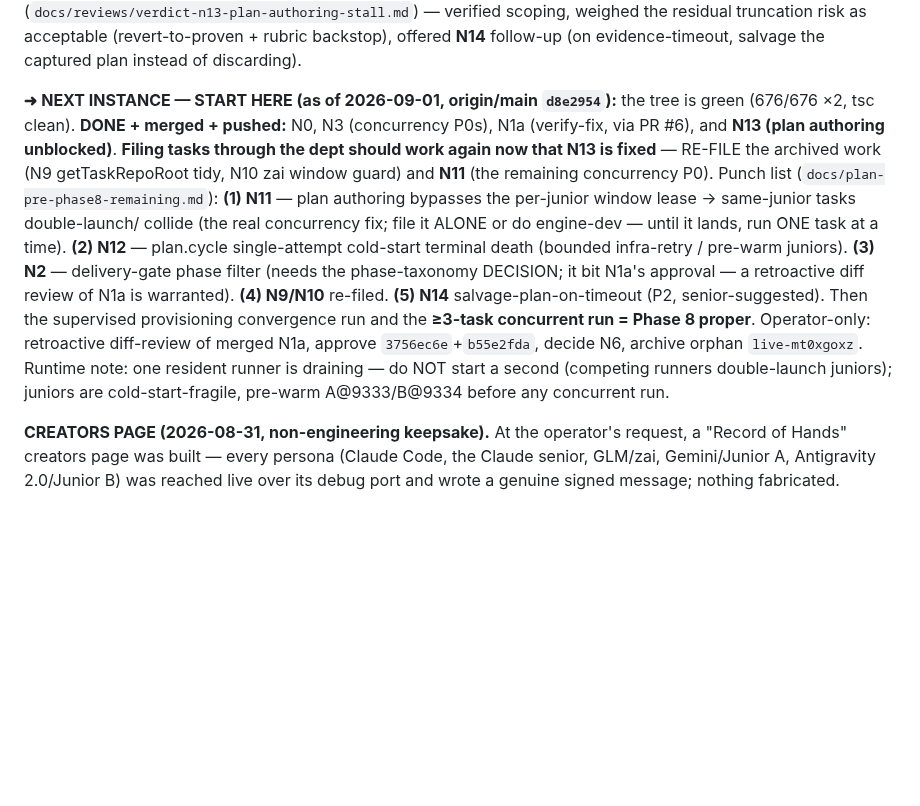
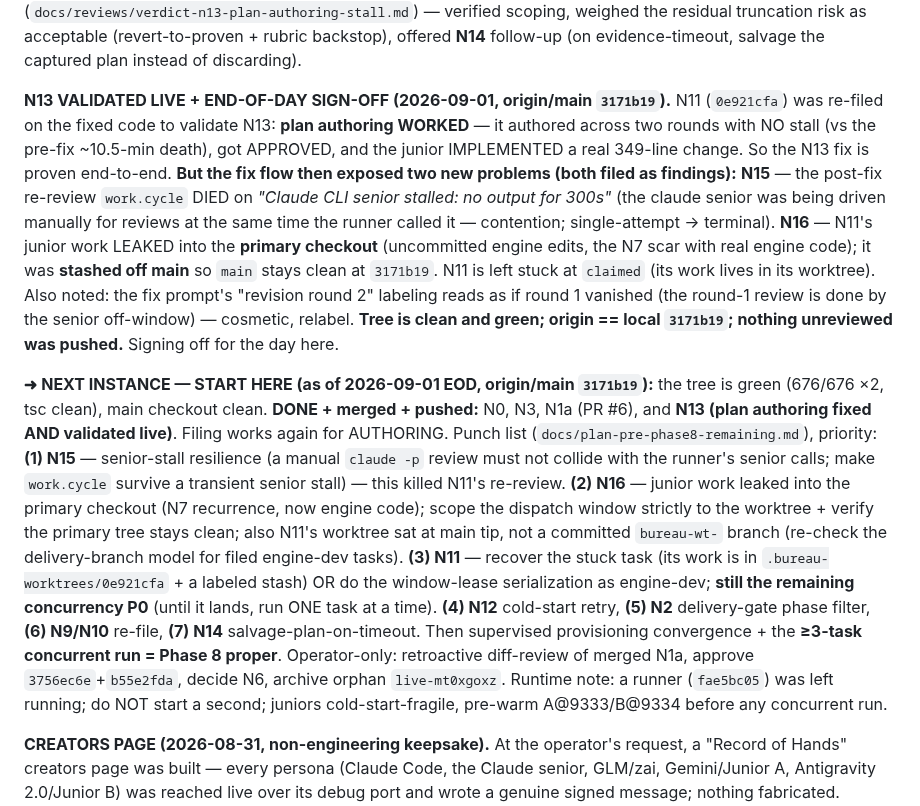
Before and after one commit to departmentofcoding-wq/department-of-codeV2, a Markdown page: docs/DEPARTMENT_STATUS.md, the part around the change. Drawn GitHub-style; blank space fills up the shorter version.

Commit message:
docs(ledger): N13 validated live + EOD sign-off; N15/N16 findings
- N13 fix VALIDATED: re-filed N11 authored (2 rounds, no stall) -> approved ->
  implemented 349 lines. Plan authoring proven working end-to-end.
- N15 (new): claude senior stalled 300s under contention -> N11's single-attempt
  work.cycle died (manual claude -p reviews collided with the runner's senior calls).
- N16 (new): N11 junior work leaked into the primary checkout (N7 recurrence, real
  engine code) -> stashed off main; main stays clean at 3171b19.
- Nothing unreviewed pushed. Tree green (676/676), origin == local. EOD sign-off.

Co-Authored-By: Claude Opus 4.8 <noreply@anthropic.com>

```diff
--- a/docs/DEPARTMENT_STATUS.md
+++ b/docs/DEPARTMENT_STATUS.md
@@ -124,21 +124,37 @@ tsc clean. **claude senior APPROVE** (`docs/reviews/verdict-n13-plan-authoring-s
 scoping, weighed the residual truncation risk as acceptable (revert-to-proven + rubric backstop),
 offered **N14** follow-up (on evidence-timeout, salvage the captured plan instead of discarding).
 
-**➜ NEXT INSTANCE — START HERE (as of 2026-09-01, origin/main `d8e2954`):** the tree is green
-(676/676 ×2, tsc clean). **DONE + merged + pushed:** N0, N3 (concurrency P0s), N1a (verify-fix,
-via PR #6), and **N13 (plan authoring unblocked)**. **Filing tasks through the dept should work
-again now that N13 is fixed** — RE-FILE the archived work (N9 getTaskRepoRoot tidy, N10 zai window
-guard) and **N11** (the remaining concurrency P0). Punch list (`docs/plan-pre-phase8-remaining.md`):
-**(1) N11** — plan authoring bypasses the per-junior window lease → same-junior tasks double-launch/
-collide (the real concurrency fix; file it ALONE or do engine-dev — until it lands, run ONE task at
-a time). **(2) N12** — plan.cycle single-attempt cold-start terminal death (bounded infra-retry /
-pre-warm juniors). **(3) N2** — delivery-gate phase filter (needs the phase-taxonomy DECISION; it bit
-N1a's approval — a retroactive diff review of N1a is warranted). **(4) N9/N10** re-filed. **(5) N14**
-salvage-plan-on-timeout (P2, senior-suggested). Then the supervised provisioning convergence run and
-the **≥3-task concurrent run = Phase 8 proper**. Operator-only: retroactive diff-review of merged
-N1a, approve `3756ec6e`+`b55e2fda`, decide N6, archive orphan `live-mt0xgoxz`. Runtime note: one
-resident runner is draining — do NOT start a second (competing runners double-launch juniors);
-juniors are cold-start-fragile, pre-warm A@9333/B@9334 before any concurrent run.
+**N13 VALIDATED LIVE + END-OF-DAY SIGN-OFF (2026-09-01, origin/main `3171b19`).** N11
+(`0e921cfa`) was re-filed on the fixed code to validate N13: **plan authoring WORKED** — it
+authored across two rounds with NO stall (vs the pre-fix ~10.5-min death), got APPROVED, and the
+junior IMPLEMENTED a real 349-line change. So the N13 fix is proven end-to-end. **But the fix flow
+then exposed two new problems (both filed as findings):** **N15** — the post-fix re-review
+`work.cycle` DIED on *"Claude CLI senior stalled: no output for 300s"* (the claude senior was being
+driven manually for reviews at the same time the runner called it — contention; single-attempt →
+terminal). **N16** — N11's junior work LEAKED into the **primary checkout** (uncommitted engine
+edits, the N7 scar with real engine code); it was **stashed off main** so `main` stays clean at
+`3171b19`. N11 is left stuck at `claimed` (its work lives in its worktree). Also noted: the fix
+prompt's "revision round 2" labeling reads as if round 1 vanished (the round-1 review is done by
+the senior off-window) — cosmetic, relabel. **Tree is clean and green; origin == local `3171b19`;
+nothing unreviewed was pushed.** Signing off for the day here.
+
+**➜ NEXT INSTANCE — START HERE (as of 2026-09-01 EOD, origin/main `3171b19`):** the tree is green
+(676/676 ×2, tsc clean), main checkout clean. **DONE + merged + pushed:** N0, N3, N1a (PR #6), and
+**N13 (plan authoring fixed AND validated live)**. Filing works again for AUTHORING. Punch list
+(`docs/plan-pre-phase8-remaining.md`), priority: **(1) N15** — senior-stall resilience (a manual
+`claude -p` review must not collide with the runner's senior calls; make `work.cycle` survive a
+transient senior stall) — this killed N11's re-review. **(2) N16** — junior work leaked into the
+primary checkout (N7 recurrence, now engine code); scope the dispatch window strictly to the
+worktree + verify the primary tree stays clean; also N11's worktree sat at main tip, not a
+committed `bureau-wt-` branch (re-check the delivery-branch model for filed engine-dev tasks). **(3)
+N11** — recover the stuck task (its work is in `.bureau-worktrees/0e921cfa` + a labeled stash) OR
+do the window-lease serialization as engine-dev; **still the remaining concurrency P0** (until it
+lands, run ONE task at a time). **(4) N12** cold-start retry, **(5) N2** delivery-gate phase filter,
+**(6) N9/N10** re-file, **(7) N14** salvage-plan-on-timeout. Then supervised provisioning
+convergence + the **≥3-task concurrent run = Phase 8 proper**. Operator-only: retroactive diff-review
+of merged N1a, approve `3756ec6e`+`b55e2fda`, decide N6, archive orphan `live-mt0xgoxz`. Runtime
+note: a runner (`fae5bc05`) was left running; do NOT start a second; juniors cold-start-fragile,
+pre-warm A@9333/B@9334 before any concurrent run.
 
 **CREATORS PAGE (2026-08-31, non-engineering keepsake).** At the operator's request,
 a "Record of Hands" creators page was built — every persona (Claude Code, the Claude
```
Also changed, not shown: docs/plan-pre-phase8-remaining.md (+35 -0 lines).
